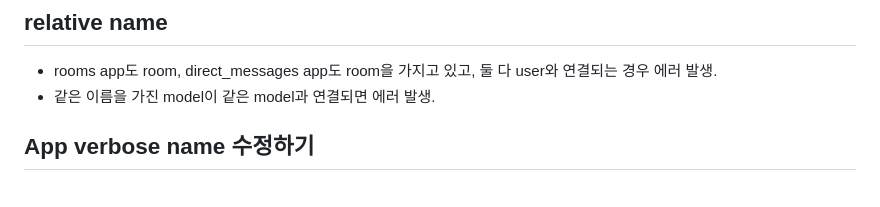
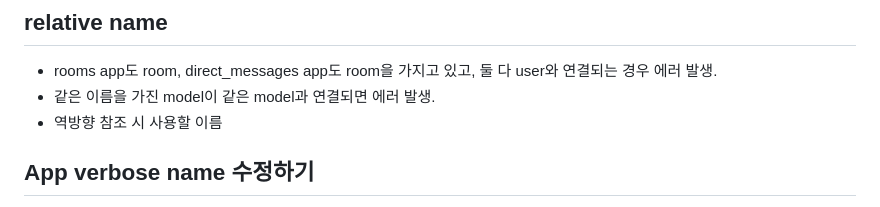
Before and after one commit to Kimseongju7/Airbnb-clone-backend, a Markdown page: memo/01_Django_text.md, the part around the change. Rendered like a GitHub page.

```diff
--- a/memo/01_Django_text.md
+++ b/memo/01_Django_text.md
@@ -177,6 +177,7 @@ manage.py : terminal에서 Django 명령어를 실행. 터미널에서 Django를
 ## relative name
 - rooms app도 room, direct_messages app도 room을 가지고 있고, 둘 다 user와 연결되는 경우 에러 발생.
 - 같은 이름을 가진 model이 같은 model과 연결되면 에러 발생.
+- 역방향 참조 시 사용할 이름
 ## App verbose name 수정하기
 - admin panel에서 보여지는 app의 이름을 수정하고 싶음.
 - app의 verbose name을 수정하면 됨.
```
